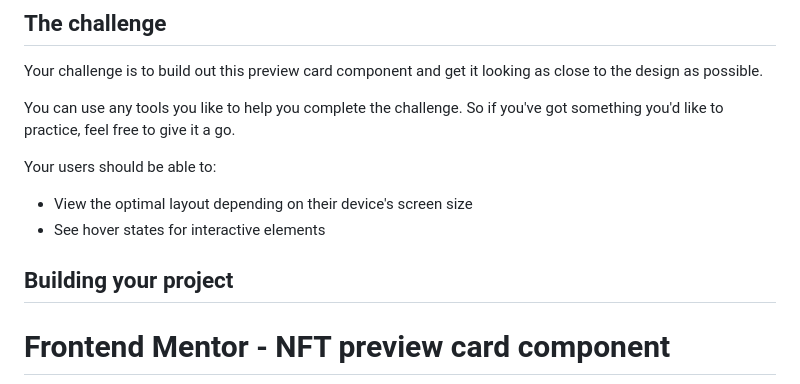
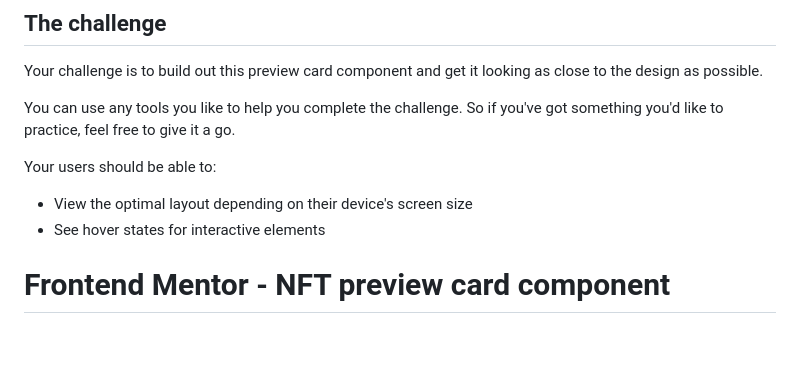
Before and after one commit to yonas-fsaha/NFT-preview-card-component, a Markdown page: README.md, the part around the change. GitHub-like rendering; blank space fills up the shorter version.

```diff
--- a/README.md
+++ b/README.md
@@ -15,7 +15,6 @@ Your users should be able to:
 
 
 
-## Building your project
 
 
 
```
